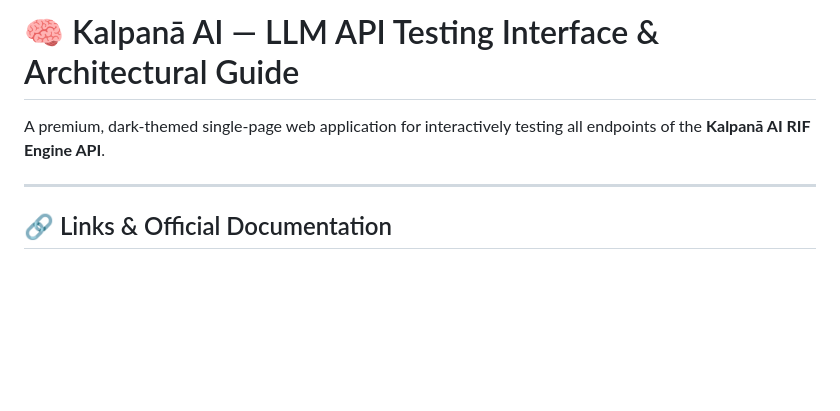
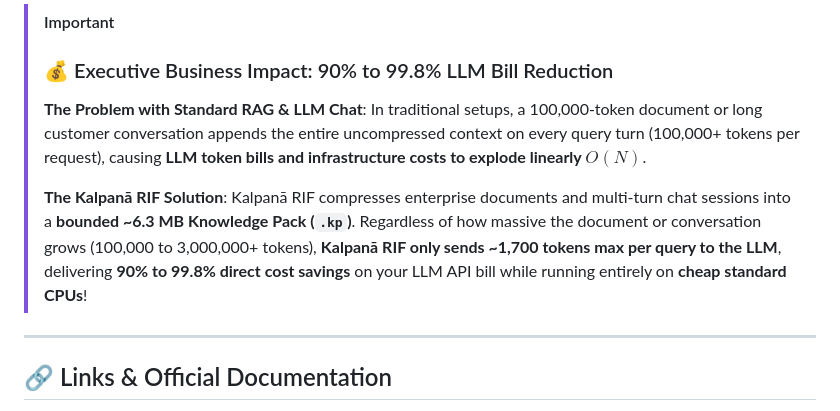
Before and after one commit to maduperera/Kalpana-LLM-API-Interface, a Markdown page: README.md, the part around the change. Rendered like a GitHub page; blank space fills up the shorter version.

Commit message:
docs: add Executive Business Impact banner highlighting 90-99.8% LLM cost reduction

```diff
--- a/README.md
+++ b/README.md
@@ -1,6 +1,8 @@
-# 🧠 Kalpanā AI — LLM API Testing Interface & Architectural Guide
-
-A premium, dark-themed single-page web application for interactively testing all endpoints of the **Kalpanā AI RIF Engine API**.
+> [!IMPORTANT]
+> ### 💰 Executive Business Impact: 90% to 99.8% LLM Bill Reduction
+> **The Problem with Standard RAG & LLM Chat**: In traditional setups, a 100,000-token document or long customer conversation appends the entire uncompressed context on every query turn (100,000+ tokens per request), causing **LLM token bills and infrastructure costs to explode linearly $O(N)$**.
+>
+> **The Kalpanā RIF Solution**: Kalpanā RIF compresses enterprise documents and multi-turn chat sessions into a **bounded ~6.3 MB Knowledge Pack (`.kp`)**. Regardless of how massive the document or conversation grows (100,000 to 3,000,000+ tokens), **Kalpanā RIF only sends ~1,700 tokens max per query to the LLM**, delivering **90% to 99.8% direct cost savings** on your LLM API bill while running entirely on **cheap standard CPUs**!
 
 ---
 
```
